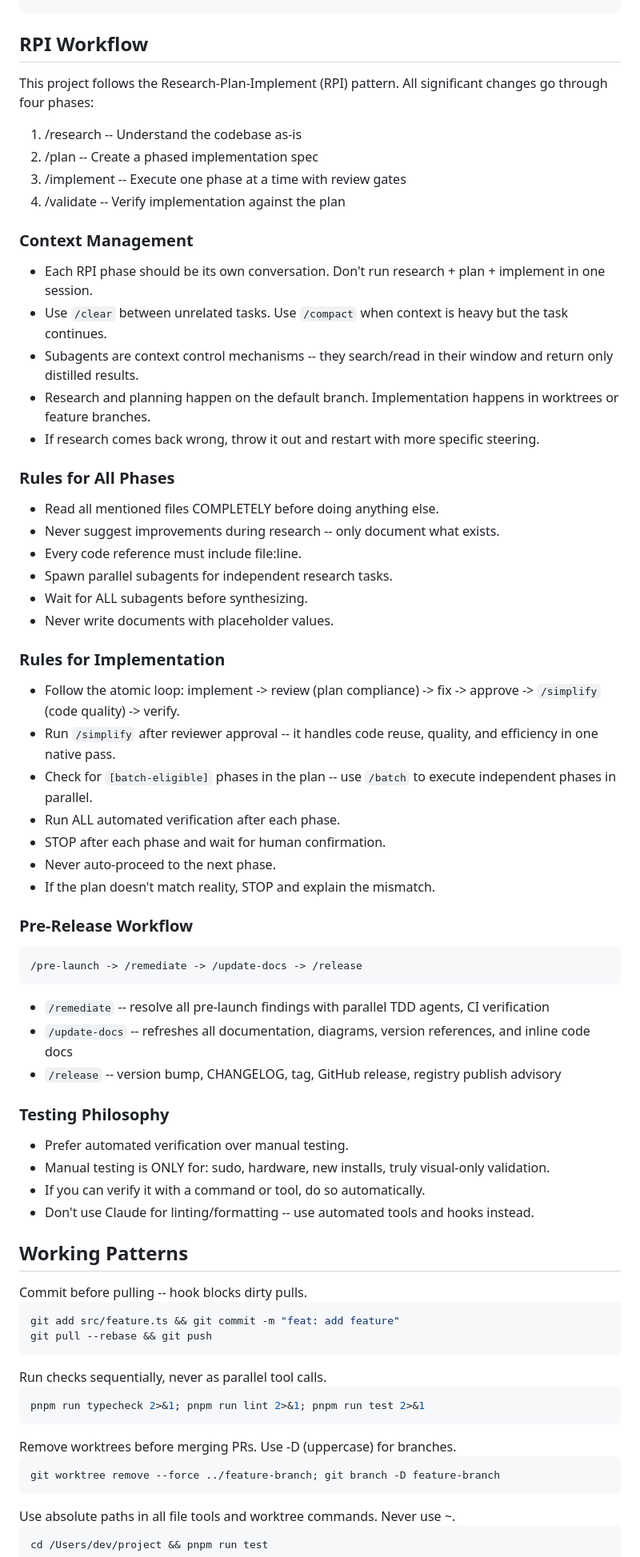
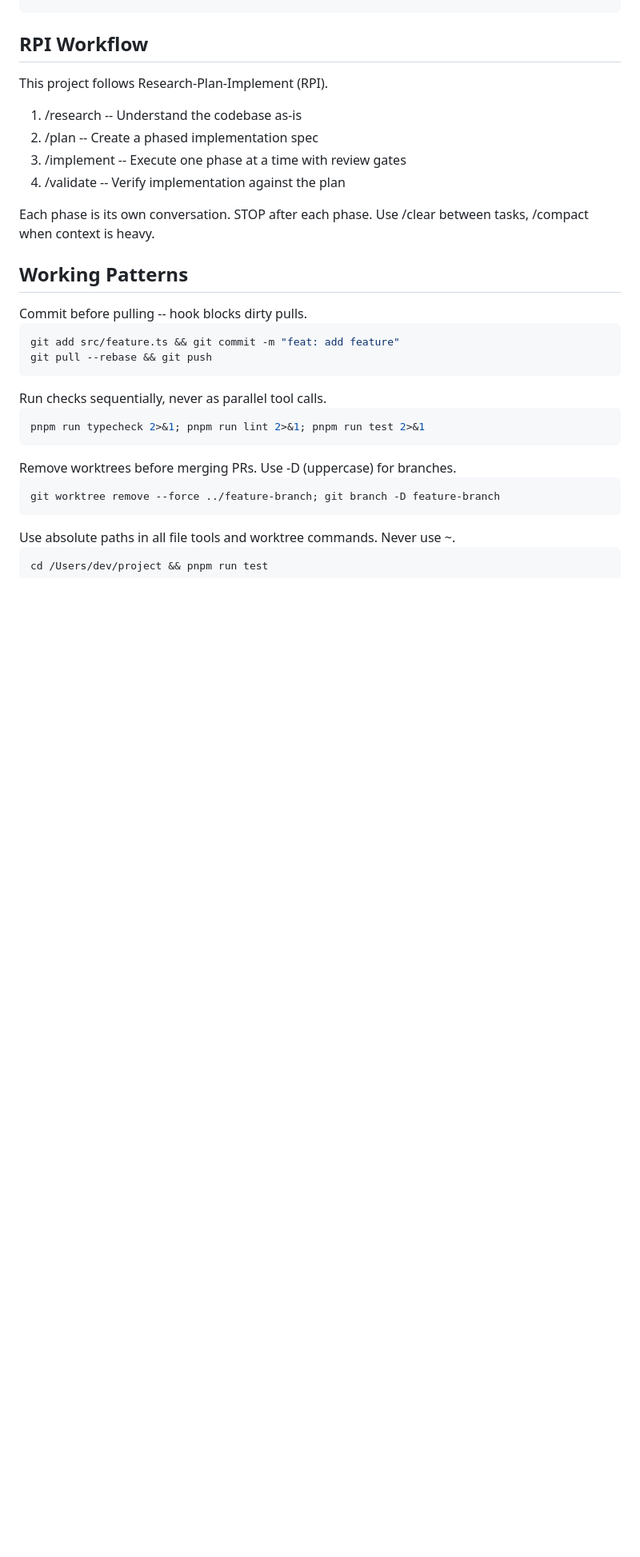
Before and after one commit to juan294/chapa-cli, a Markdown page: CLAUDE.md, the part around one of its changes. Shown at 80% size. Drawn GitHub-style; blank space fills up the shorter version.

Commit message:
chore: sync with cc-rpi blueprint v1.14.0
Co-Authored-By: Claude Opus 4.6 (1M context) <noreply@anthropic.com>

````diff
--- a/CLAUDE.md
+++ b/CLAUDE.md
@@ -133,56 +131,15 @@ claude -p "Read issue #240 and implement the fix with TDD" --allowedTools "Edit,
 
 ## RPI Workflow
 
-This project follows the Research-Plan-Implement (RPI) pattern.
-All significant changes go through four phases:
+This project follows Research-Plan-Implement (RPI).
+
 1. /research -- Understand the codebase as-is
 2. /plan -- Create a phased implementation spec
 3. /implement -- Execute one phase at a time with review gates
 4. /validate -- Verify implementation against the plan
 
-### Context Management
-
-- Each RPI phase should be its own conversation. Don't run research + plan + implement in one session.
-- Use `/clear` between unrelated tasks. Use `/compact` when context is heavy but the task continues.
-- Subagents are context control mechanisms -- they search/read in their window and return only distilled results.
-- Research and planning happen on the default branch. Implementation happens in worktrees or feature branches.
-- If research comes back wrong, throw it out and restart with more specific steering.
-
-### Rules for All Phases
-
-- Read all mentioned files COMPLETELY before doing anything else.
-- Never suggest improvements during research -- only document what exists.
-- Every code reference must include file:line.
-- Spawn parallel subagents for independent research tasks.
-- Wait for ALL subagents before synthesizing.
-- Never write documents with placeholder values.
-
-### Rules for Implementation
-
-- Follow the atomic loop: implement -> review (plan compliance) -> fix -> approve -> `/simplify` (code quality) -> verify.
-- Run `/simplify` after reviewer approval -- it handles code reuse, quality, and efficiency in one native pass.
-- Check for `[batch-eligible]` phases in the plan -- use `/batch` to execute independent phases in parallel.
-- Run ALL automated verification after each phase.
-- STOP after each phase and wait for human confirmation.
-- Never auto-proceed to the next phase.
-- If the plan doesn't match reality, STOP and explain the mismatch.
-
-### Pre-Release Workflow
-
-```
-/pre-launch -> /remediate -> /update-docs -> /release
-```
-
-- `/remediate` -- resolve all pre-launch findings with parallel TDD agents, CI verification
-- `/update-docs` -- refreshes all documentation, diagrams, version references, and inline code docs
-- `/release` -- version bump, CHANGELOG, tag, GitHub release, registry publish advisory
-
-### Testing Philosophy
-
-- Prefer automated verification over manual testing.
-- Manual testing is ONLY for: sudo, hardware, new installs, truly visual-only validation.
-- If you can verify it with a command or tool, do so automatically.
-- Don't use Claude for linting/formatting -- use automated tools and hooks instead.
+Each phase is its own conversation. STOP after each phase.
+Use /clear between tasks, /compact when context is heavy.
 
 ## Working Patterns
 
````
Also changed, not shown: other parts of CLAUDE.md (+5 -18 lines).
